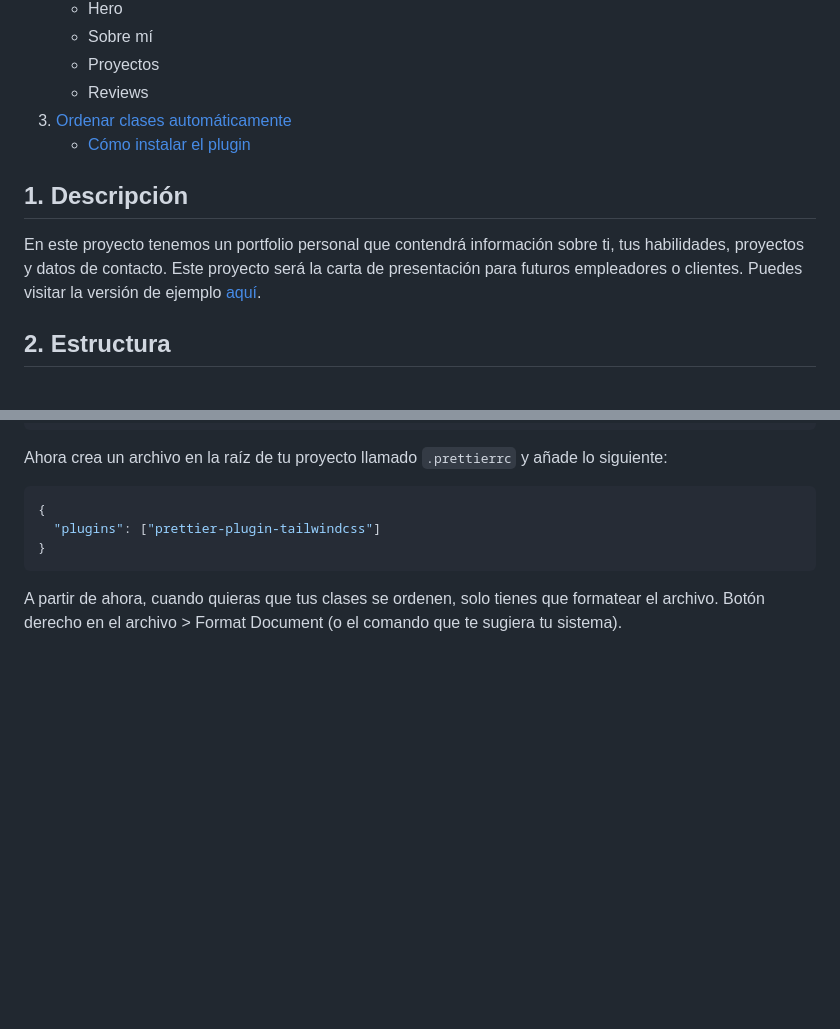
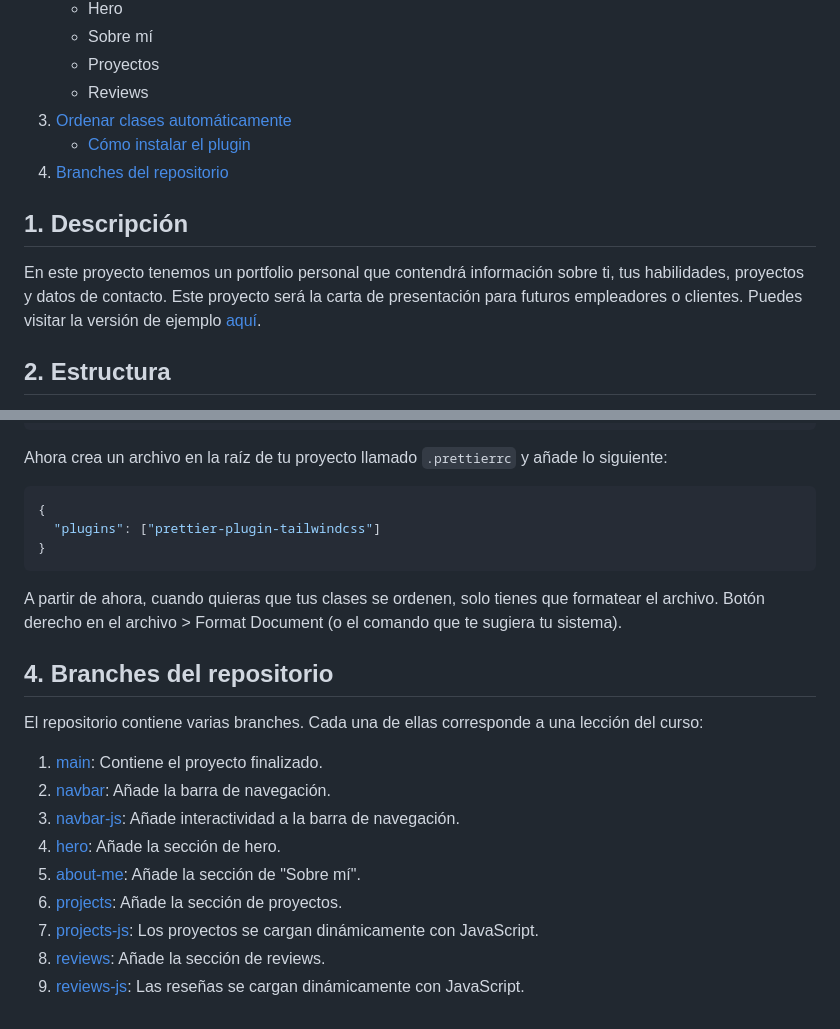
Before and after one commit to curso-tailwind/proyecto-portfolio, a Markdown page: README.md, 2 parts joined by grey strips. GitHub-like rendering; blank space fills up the shorter version.

Commit message:
update readme with branches info

````diff
--- a/README.md
+++ b/README.md
@@ -11,6 +11,7 @@
    - Reviews
 3. [Ordenar clases automáticamente](#3-ordenar-clases-automáticamente)
    - [Cómo instalar el plugin](#cómo-instalar-el-plugin)
+4. [Branches del repositorio](#4-branches-del-repositorio)
 
 ## 1. Descripción
 
@@ -86,3 +87,17 @@ Ahora crea un archivo en la raíz de tu proyecto llamado `.prettierrc` y añade
 ```
 
 A partir de ahora, cuando quieras que tus clases se ordenen, solo tienes que formatear el archivo. Botón derecho en el archivo > Format Document (o el comando que te sugiera tu sistema).
+
+## 4. Branches del repositorio
+
+El repositorio contiene varias branches. Cada una de ellas corresponde a una lección del curso:
+
+1. [main](https://github.com/curso-tailwind/proyecto-portfolio/tree/main): Contiene el proyecto finalizado.
+2. [navbar](https://github.com/curso-tailwind/proyecto-portfolio/tree/navbar): Añade la barra de navegación.
+3. [navbar-js](https://github.com/curso-tailwind/proyecto-portfolio/tree/navbar-js): Añade interactividad a la barra de navegación.
+4. [hero](https://github.com/curso-tailwind/proyecto-portfolio/tree/hero): Añade la sección de hero.
+5. [about-me](https://github.com/curso-tailwind/proyecto-portfolio/tree/about-me): Añade la sección de "Sobre mí".
+6. [projects](https://github.com/curso-tailwind/proyecto-portfolio/tree/projects): Añade la sección de proyectos.
+7. [projects-js](https://github.com/curso-tailwind/proyecto-portfolio/tree/projects-js): Los proyectos se cargan dinámicamente con JavaScript.
+8. [reviews](https://github.com/curso-tailwind/proyecto-portfolio/tree/reviews): Añade la sección de reviews.
+9. [reviews-js](https://github.com/curso-tailwind/proyecto-portfolio/tree/reviews-js): Las reseñas se cargan dinámicamente con JavaScript.
````
Also changed, not shown: other parts of README.md (+1 -1 lines).
